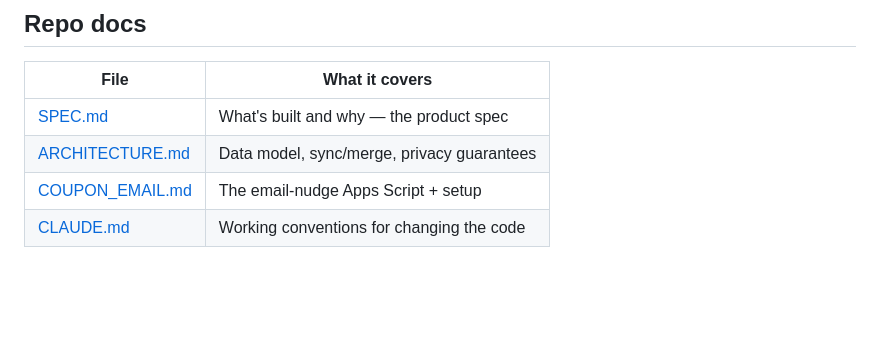
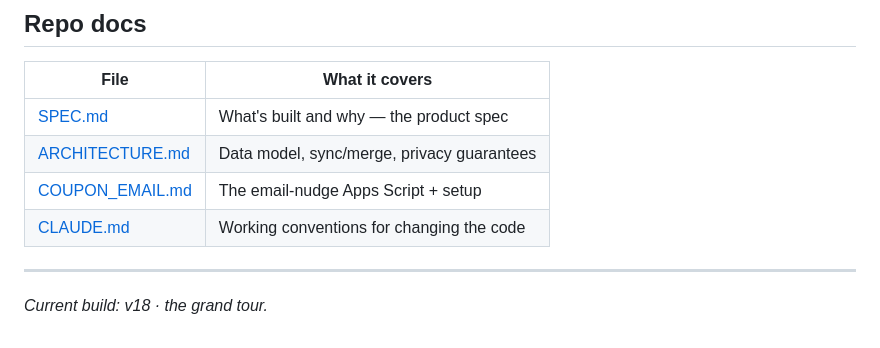
Before and after one commit to ortizzle/ortiz-us-os, a Markdown page: README.md, the part around the change. Rendered like a GitHub page; blank space fills up the shorter version.

Commit message:
Note current build in README (nudge stalled Pages deploy) (#11)
The v18 merge (0d9d63c) never received a pages-build-and-deployment run —
this commit gives Pages a fresh head to build.


Claude-Session: https://claude.ai/code/session_01QpTZWCpBATgLoza7cTHHzH

Co-authored-by: Claude <noreply@anthropic.com>

```diff
--- a/README.md
+++ b/README.md
@@ -153,3 +153,7 @@ npx serve .
 | [ARCHITECTURE.md](ARCHITECTURE.md) | Data model, sync/merge, privacy guarantees |
 | [COUPON_EMAIL.md](COUPON_EMAIL.md) | The email-nudge Apps Script + setup |
 | [CLAUDE.md](CLAUDE.md) | Working conventions for changing the code |
+
+---
+
+*Current build: v18 · the grand tour.*
```
